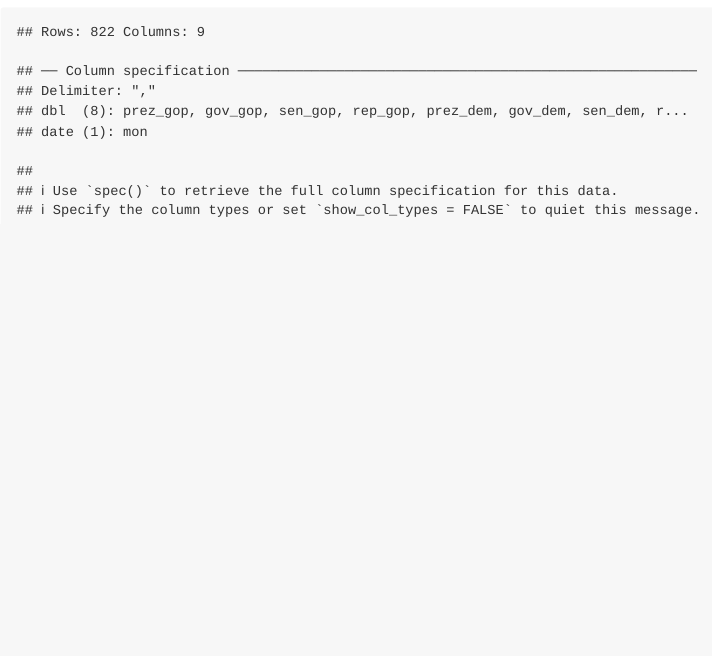
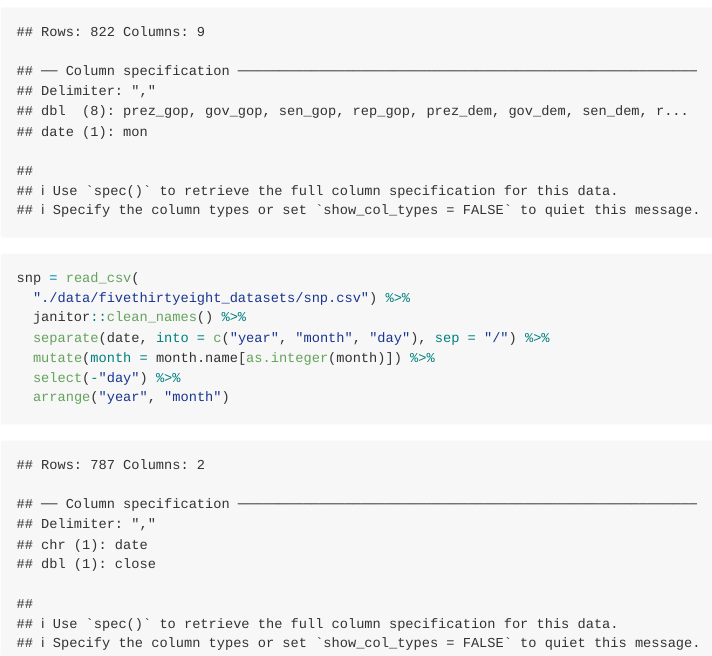
Before and after one commit to chongchongknight/p8105_hw2_yl4925, an R Markdown document (p8105_hw2_yl4925.Rmd): the page in a window 1100 px wide, from 2270 px down. The pictures show the output file p8105_hw2_yl4925.md that the author committed with the source, drawn offline in the style of GitHub.

Commit message:
load snp as required

````diff
--- a/p8105_hw2_yl4925.Rmd
+++ b/p8105_hw2_yl4925.Rmd
@@ -66,3 +66,13 @@ pols_month = read_csv(
     values_to = "president") %>%
   select(-"day")
 ```
+
+```{r}
+snp = read_csv(
+  "./data/fivethirtyeight_datasets/snp.csv") %>%
+  janitor::clean_names() %>%
+  separate(date, into = c("year", "month", "day"), sep = "/") %>%
+  mutate(month = month.name[as.integer(month)]) %>%
+  select(-"day") %>%
+  arrange("year", "month")
+```
````
Also changed, not shown: p8105_hw2_yl4925.md.
